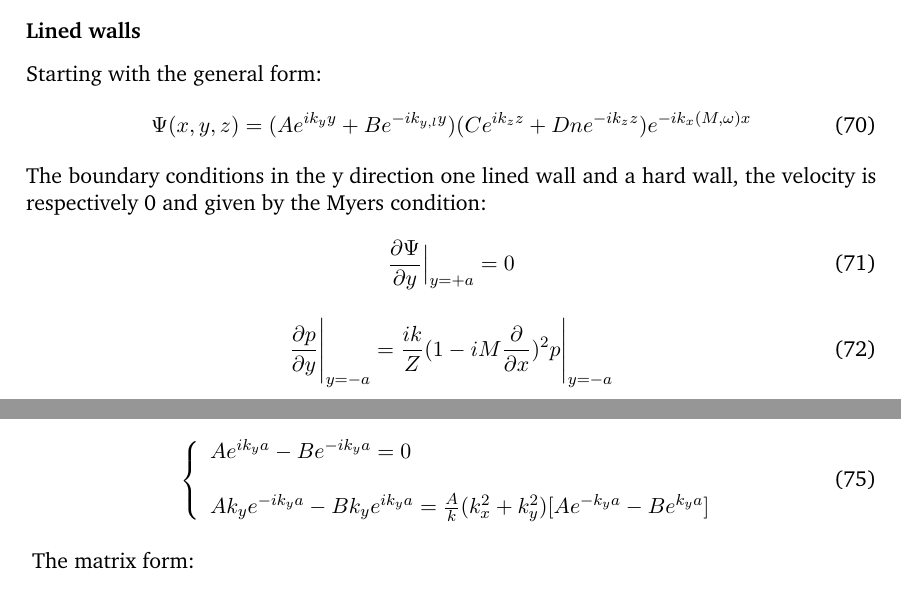
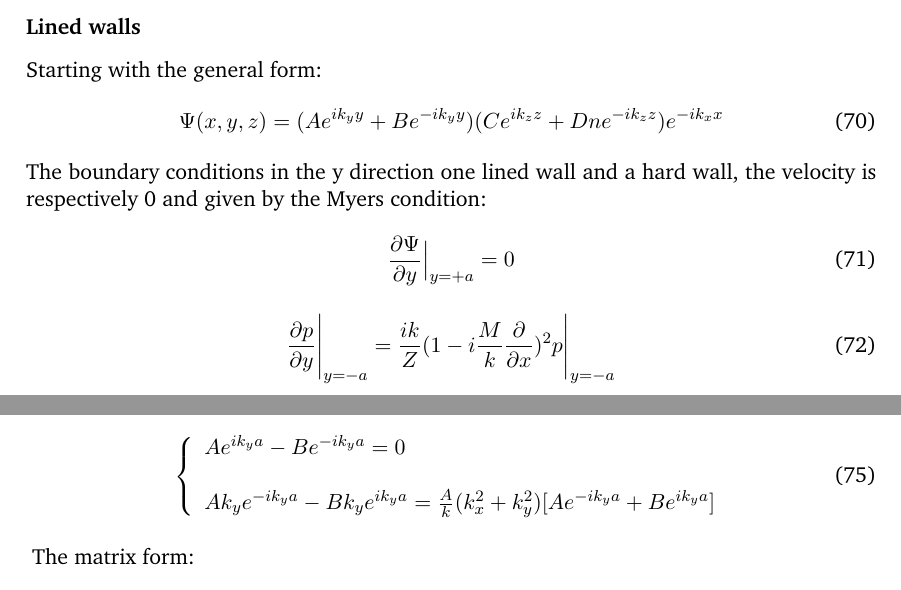
Before and after one commit to francoisdayet/Report, a LaTeX document (main.tex, which reads sections/annexe.tex): two parts of pages 32 and 33 of 36, joined at a grey line, cut so that both start at the same text. Compiled offline with pdfLaTeX.

```diff
--- a/sections/annexe.tex
+++ b/sections/annexe.tex
@@ -104,14 +104,14 @@
 \subsubsection*{Lined walls}\label{sec:EigenvalueLined}
 Starting with the general form:
 \begin{equation}
-        \Psi(x,y,z)=(Ae^{ik_{y}y}+Be^{-ik_{y,l}y})(Ce^{ik_{z}z}+Dne^{-ik_{z}z})e^{-ik_{x}(M,\omega)x}
+        \Psi(x,y,z)=(Ae^{ik_{y}y}+Be^{-ik_{y}y})(Ce^{ik_{z}z}+Dne^{-ik_{z}z})e^{-ik_{x}x}
 \end{equation}
 The boundary conditions in the y direction one lined wall and a hard wall, the velocity is respectively 0 and given by the Myers condition:
 \begin{equation}
     \frac{\partial\Psi}{\partial y} \Big|_{y=+a}=0
 \end{equation}
 \begin{equation}
-    \frac{\partial p}{\partial y}\Bigg|_{y=-a}=\frac{ik}{Z}(1-iM\frac{\partial}{\partial x})^2 p\Bigg|_{y=-a}
+    \frac{\partial p}{\partial y}\Bigg|_{y=-a}=\frac{ik}{Z}(1-i\frac{M}{k}\frac{\partial}{\partial x})^2 p\Bigg|_{y=-a}
 \end{equation}
 Give the system:
 \begin{equation}\label{eq:2}
@@ -133,7 +133,7 @@
     \begin{array}{ll}
     Ae^{ik_ya}-Be^{-ik_ya}=0\\
         \\
-    Ak_ye^{-ik_ya}-Bk_ye^{ik_ya}=\frac{A}{k}(k_x^2+k_y^2)[Ae^{-k_ya}-Be^{k_ya}]
+    Ak_ye^{-ik_ya}-Bk_ye^{ik_ya}=\frac{A}{k}(k_x^2+k_y^2)[Ae^{-ik_ya}+Be^{ik_ya}]
     \end{array}
     \right.
 \end{equation}\label{eq:3}
@@ -142,7 +142,7 @@
     \begin{bmatrix}
      e^{ik_ya} & -e^{-ik_ya} \\
       \\
-     k_ye^{-ik_ya}-\frac{A}{k}(k_x^2+k_y^2)[e^{-k_ya}] & -k_ye^{ik_ya}-\frac{A}{k}(k_x^2+k_y^2)[-e^{k_ya}]
+     k_ye^{-ik_ya}-\frac{A}{k}(k_x^2+k_y^2)[e^{-ik_ya}] & -k_ye^{ik_ya}-\frac{A}{k}(k_x^2+k_y^2)[e^{ik_ya}]
     \end{bmatrix}
     \begin{pmatrix}
        A\\
```
Also changed, not shown: sections/annexe.tex (2 more changed lines), 2 other files.
